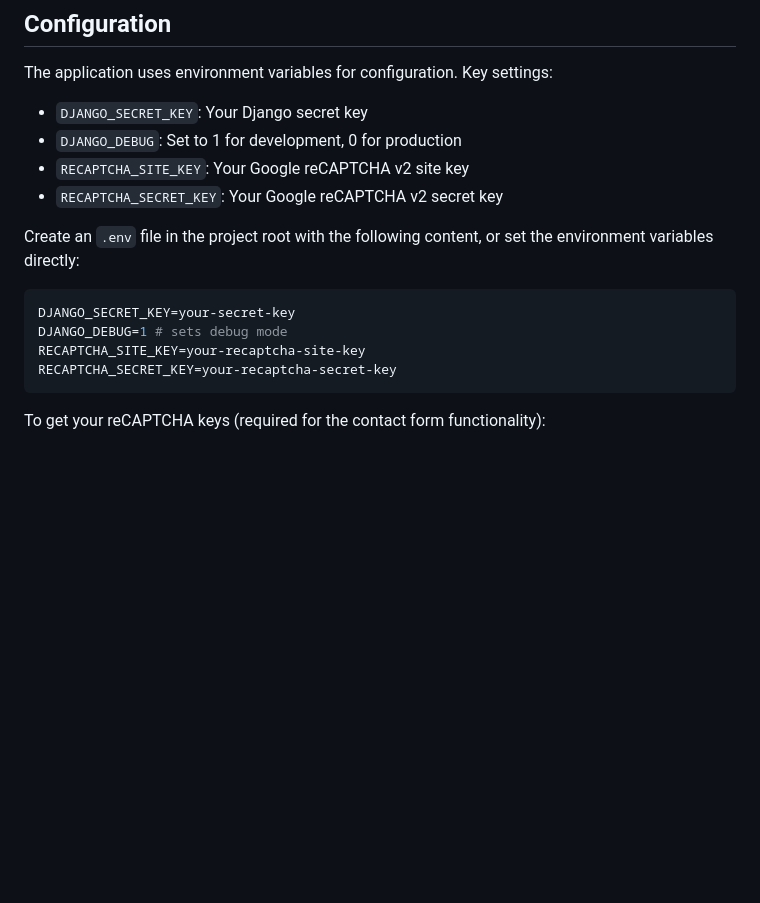
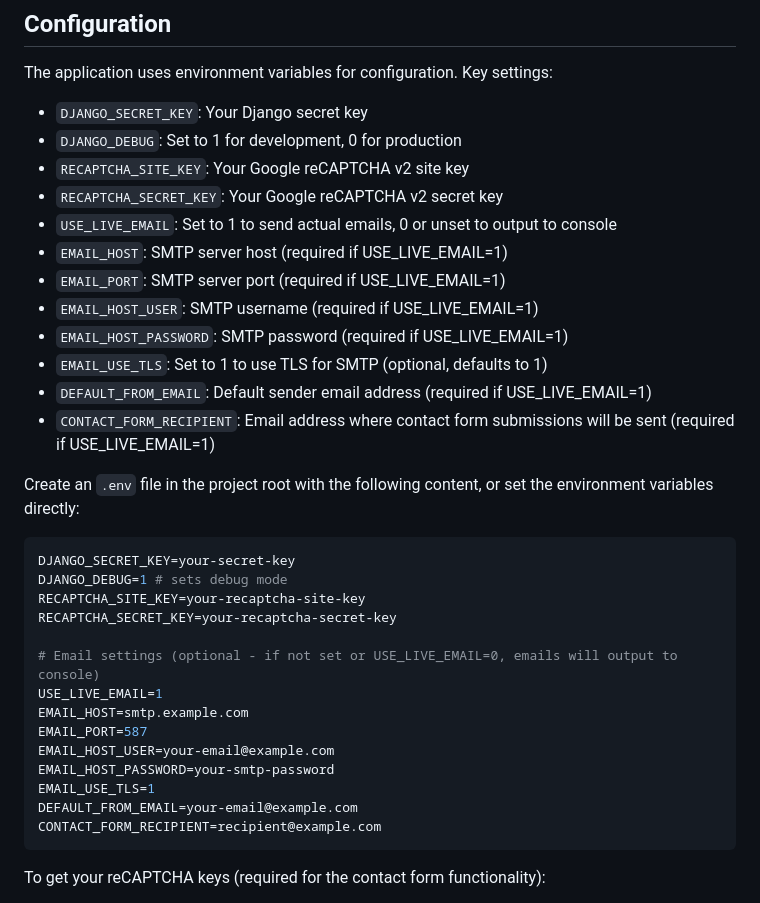
Before and after one commit to seapagan/django-projects, a Markdown page: README.md, the part around the change. Rendered like a GitHub page; blank space fills up the shorter version.

Commit message:
update README to mention email settings
Signed-off-by: Grant Ramsay <seapagan@gmail.com>

````diff
--- a/README.md
+++ b/README.md
@@ -73,6 +73,14 @@ The application uses environment variables for configuration. Key settings:
 - `DJANGO_DEBUG`: Set to 1 for development, 0 for production
 - `RECAPTCHA_SITE_KEY`: Your Google reCAPTCHA v2 site key
 - `RECAPTCHA_SECRET_KEY`: Your Google reCAPTCHA v2 secret key
+- `USE_LIVE_EMAIL`: Set to 1 to send actual emails, 0 or unset to output to console
+- `EMAIL_HOST`: SMTP server host (required if USE_LIVE_EMAIL=1)
+- `EMAIL_PORT`: SMTP server port (required if USE_LIVE_EMAIL=1)
+- `EMAIL_HOST_USER`: SMTP username (required if USE_LIVE_EMAIL=1)
+- `EMAIL_HOST_PASSWORD`: SMTP password (required if USE_LIVE_EMAIL=1)
+- `EMAIL_USE_TLS`: Set to 1 to use TLS for SMTP (optional, defaults to 1)
+- `DEFAULT_FROM_EMAIL`: Default sender email address (required if USE_LIVE_EMAIL=1)
+- `CONTACT_FORM_RECIPIENT`: Email address where contact form submissions will be sent (required if USE_LIVE_EMAIL=1)
 
 Create an `.env` file in the project root with the following content, or set the
 environment variables directly:
@@ -82,6 +90,16 @@ DJANGO_SECRET_KEY=your-secret-key
 DJANGO_DEBUG=1 # sets debug mode
 RECAPTCHA_SITE_KEY=your-recaptcha-site-key
 RECAPTCHA_SECRET_KEY=your-recaptcha-secret-key
+
+# Email settings (optional - if not set or USE_LIVE_EMAIL=0, emails will output to console)
+USE_LIVE_EMAIL=1
+EMAIL_HOST=smtp.example.com
+EMAIL_PORT=587
+EMAIL_HOST_USER=your-email@example.com
+EMAIL_HOST_PASSWORD=your-smtp-password
+EMAIL_USE_TLS=1
+DEFAULT_FROM_EMAIL=your-email@example.com
+CONTACT_FORM_RECIPIENT=recipient@example.com
 ```
 
 To get your reCAPTCHA keys (required for the contact form functionality):
````
